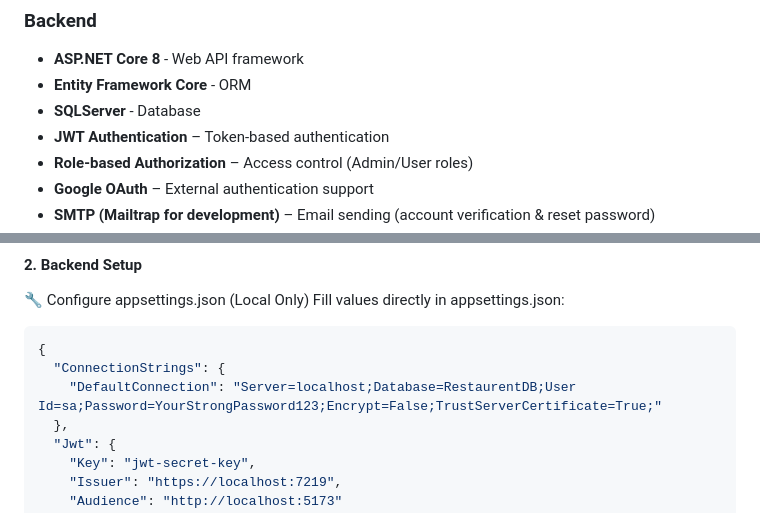
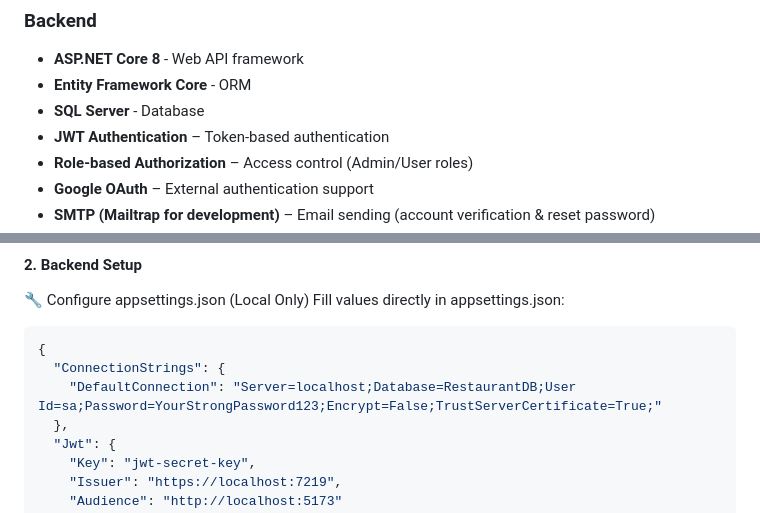
Before and after one commit to Aditya11-git/GithubNewDemo, a Markdown page: README.md, 2 parts joined by grey strips. Drawn GitHub-style.

````diff
--- a/README.md
+++ b/README.md
@@ -38,7 +38,7 @@ A full-stack restaurant management application built with React, ASP.NET Core, a
 ### Backend
 - **ASP.NET Core 8** - Web API framework
 - **Entity Framework Core** - ORM
-- **SQLServer** - Database
+- **SQL Server** - Database
 - **JWT Authentication** – Token-based authentication
 - **Role-based Authorization** – Access control (Admin/User roles)
 - **Google OAuth** – External authentication support
@@ -76,7 +76,7 @@ Fill values directly in appsettings.json:
 ```json
 {
   "ConnectionStrings": {
-    "DefaultConnection": "Server=localhost;Database=RestaurentDB;User Id=sa;Password=YourStrongPassword123;Encrypt=False;TrustServerCertificate=True;"
+    "DefaultConnection": "Server=localhost;Database=RestaurantDB;User Id=sa;Password=YourStrongPassword123;Encrypt=False;TrustServerCertificate=True;"
   },
   "Jwt": {
     "Key": "jwt-secret-key",
````
